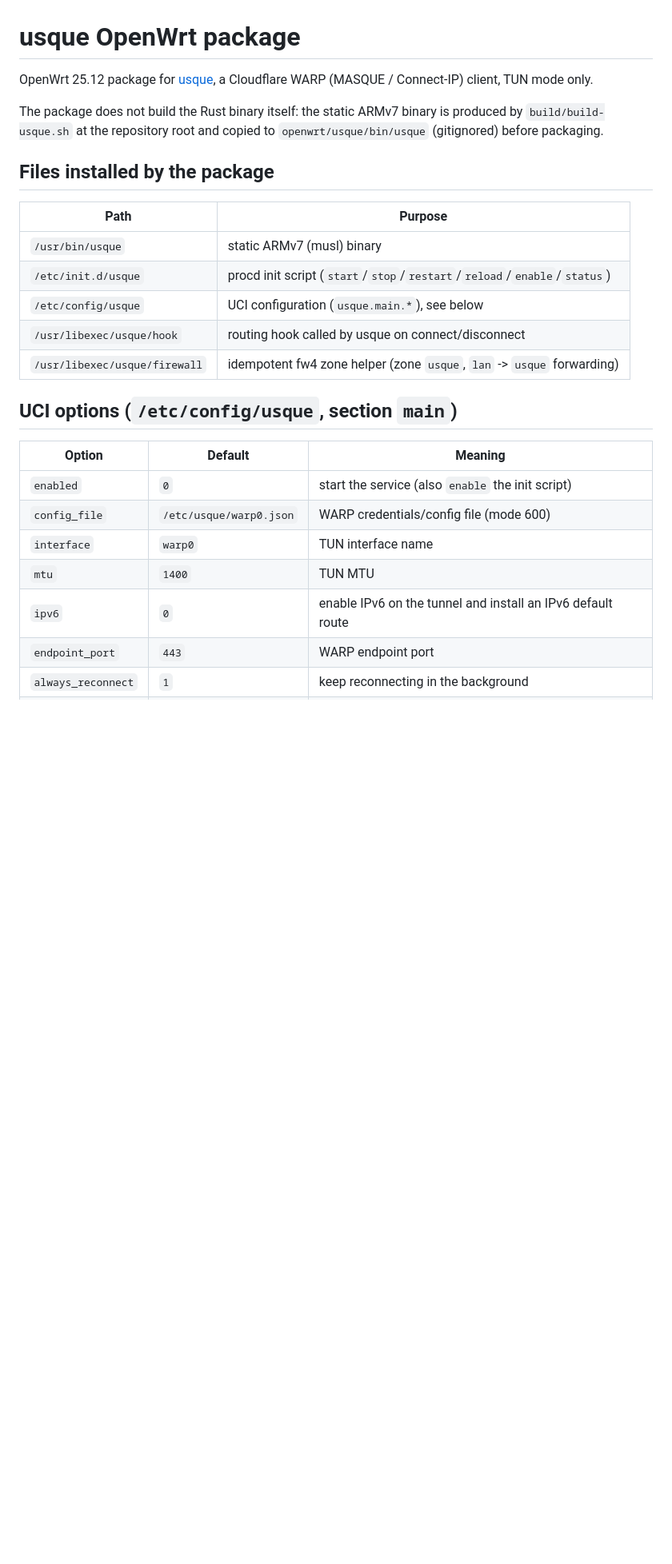
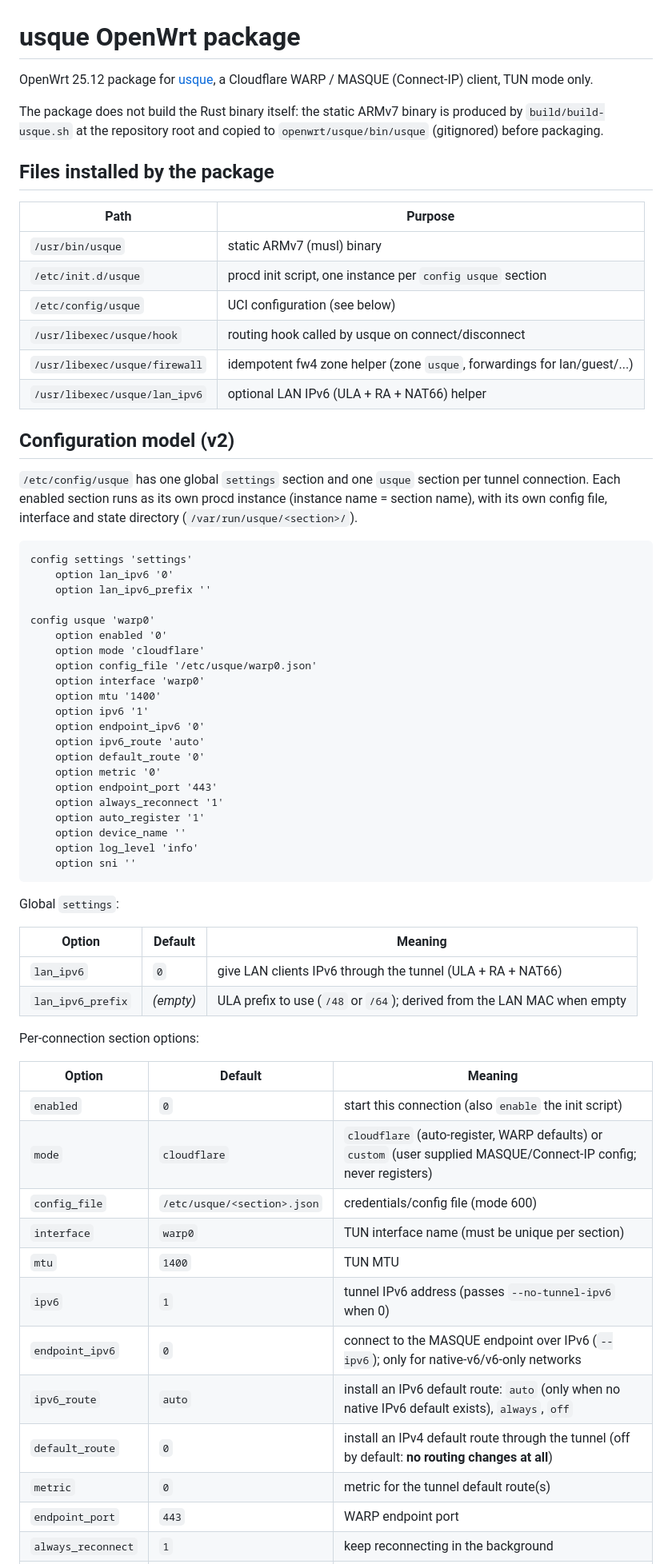
Before and after one commit to fmu/openwrt-usque, a Markdown page: openwrt/usque/README.md, the part around one of its changes. Shown at 80% size. Rendered like a GitHub page; blank space fills up the shorter version.

````diff
--- a/openwrt/usque/README.md
+++ b/openwrt/usque/README.md
@@ -1,7 +1,7 @@
 # usque OpenWrt package
 
 OpenWrt 25.12 package for [usque](https://github.com/FireMasterK/usque-rs), a
-Cloudflare WARP (MASQUE / Connect-IP) client, TUN mode only.
+Cloudflare WARP / MASQUE (Connect-IP) client, TUN mode only.
 
 The package does not build the Rust binary itself: the static ARMv7 binary is
 produced by `build/build-usque.sh` at the repository root and copied to
@@ -12,19 +12,63 @@ produced by `build/build-usque.sh` at the repository root and copied to
 | Path | Purpose |
 | --- | --- |
 | `/usr/bin/usque` | static ARMv7 (musl) binary |
-| `/etc/init.d/usque` | procd init script (`start`/`stop`/`restart`/`reload`/`enable`/`status`) |
-| `/etc/config/usque` | UCI configuration (`usque.main.*`), see below |
+| `/etc/init.d/usque` | procd init script, one instance per `config usque` section |
+| `/etc/config/usque` | UCI configuration (see below) |
 | `/usr/libexec/usque/hook` | routing hook called by usque on connect/disconnect |
-| `/usr/libexec/usque/firewall` | idempotent fw4 zone helper (zone `usque`, `lan` -> `usque` forwarding) |
+| `/usr/libexec/usque/firewall` | idempotent fw4 zone helper (zone `usque`, forwardings for lan/guest/...) |
+| `/usr/libexec/usque/lan_ipv6` | optional LAN IPv6 (ULA + RA + NAT66) helper |
 
-## UCI options (`/etc/config/usque`, section `main`)
+## Configuration model (v2)
+
+`/etc/config/usque` has one global `settings` section and one `usque` section
+per tunnel connection. Each enabled section runs as its own procd instance
+(instance name = section name), with its own config file, interface and state
+directory (`/var/run/usque/<section>/`).
+
+```
+config settings 'settings'
+	option lan_ipv6 '0'
+	option lan_ipv6_prefix ''
+
+config usque 'warp0'
+	option enabled '0'
+	option mode 'cloudflare'
+	option config_file '/etc/usque/warp0.json'
+	option interface 'warp0'
+	option mtu '1400'
+	option ipv6 '1'
+	option endpoint_ipv6 '0'
+	option ipv6_route 'auto'
+	option default_route '0'
+	option metric '0'
+	option endpoint_port '443'
+	option always_reconnect '1'
+	option auto_register '1'
+	option device_name ''
+	option log_level 'info'
+	option sni ''
+```
+
+Global `settings`:
 
 | Option | Default | Meaning |
 | --- | --- | --- |
-| `enabled` | `0` | start the service (also `enable` the init script) |
-| `config_file` | `/etc/usque/warp0.json` | WARP credentials/config file (mode 600) |
-| `interface` | `warp0` | TUN interface name |
+| `lan_ipv6` | `0` | give LAN clients IPv6 through the tunnel (ULA + RA + NAT66) |
+| `lan_ipv6_prefix` | *(empty)* | ULA prefix to use (`/48` or `/64`); derived from the LAN MAC when empty |
+
+Per-connection section options:
+
+| Option | Default | Meaning |
+| --- | --- | --- |
+| `enabled` | `0` | start this connection (also `enable` the init script) |
+| `mode` | `cloudflare` | `cloudflare` (auto-register, WARP defaults) or `custom` (user supplied MASQUE/Connect-IP config; never registers) |
+| `config_file` | `/etc/usque/<section>.json` | credentials/config file (mode 600) |
+| `interface` | `warp0` | TUN interface name (must be unique per section) |
 | `mtu` | `1400` | TUN MTU |
-| `ipv6` | `0` | enable IPv6 on the tunnel and install an IPv6 default route |
+| `ipv6` | `1` | tunnel IPv6 address (passes `--no-tunnel-ipv6` when 0) |
+| `endpoint_ipv6` | `0` | connect to the MASQUE endpoint over IPv6 (`--ipv6`); only for native-v6/v6-only networks |
+| `ipv6_route` | `auto` | install an IPv6 default route: `auto` (only when no native IPv6 default exists), `always`, `off` |
+| `default_route` | `0` | install an IPv4 default route through the tunnel (off by default: **no routing changes at all**) |
+| `metric` | `0` | metric for the tunnel default route(s) |
 | `endpoint_port` | `443` | WARP endpoint port |
 | `always_reconnect` | `1` | keep reconnecting in the background |
````
Also changed, not shown: other parts of openwrt/usque/README.md (+53 -29 lines).
